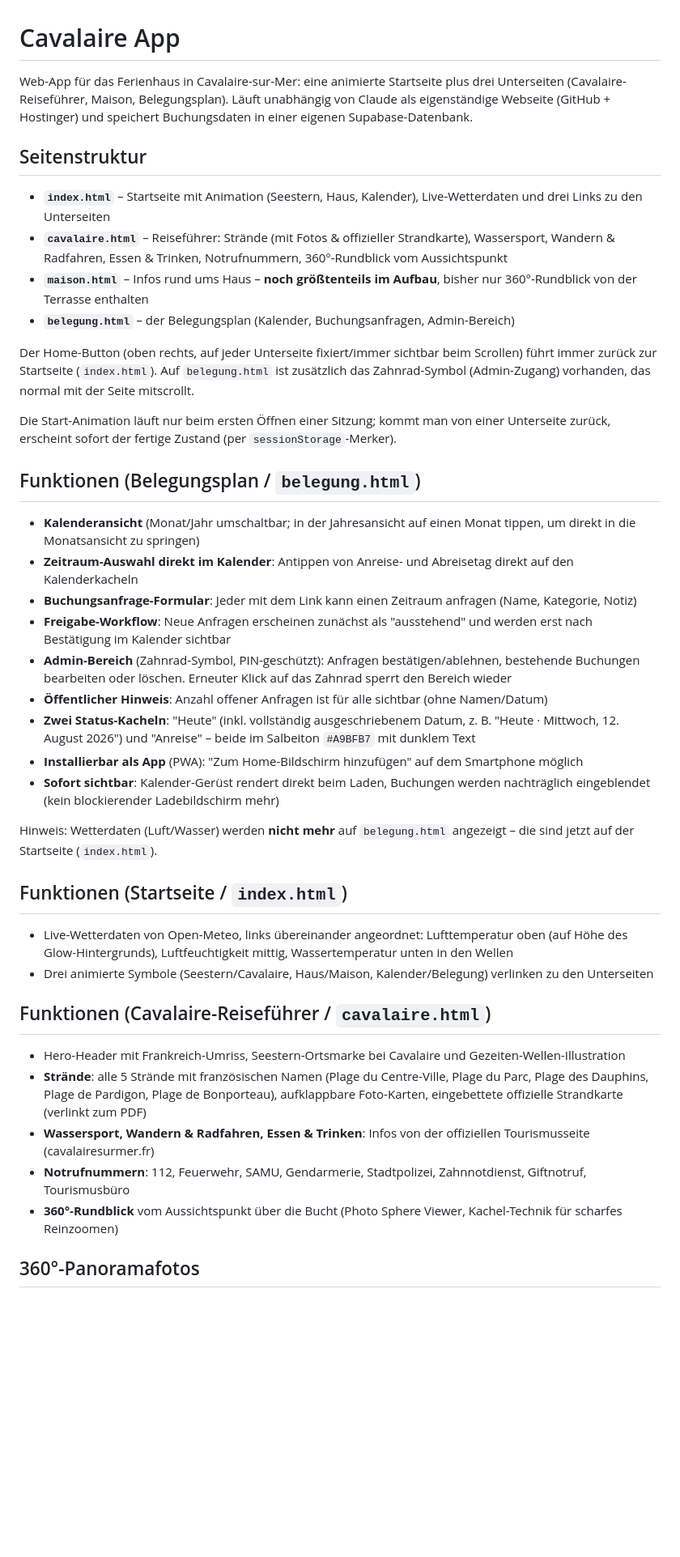
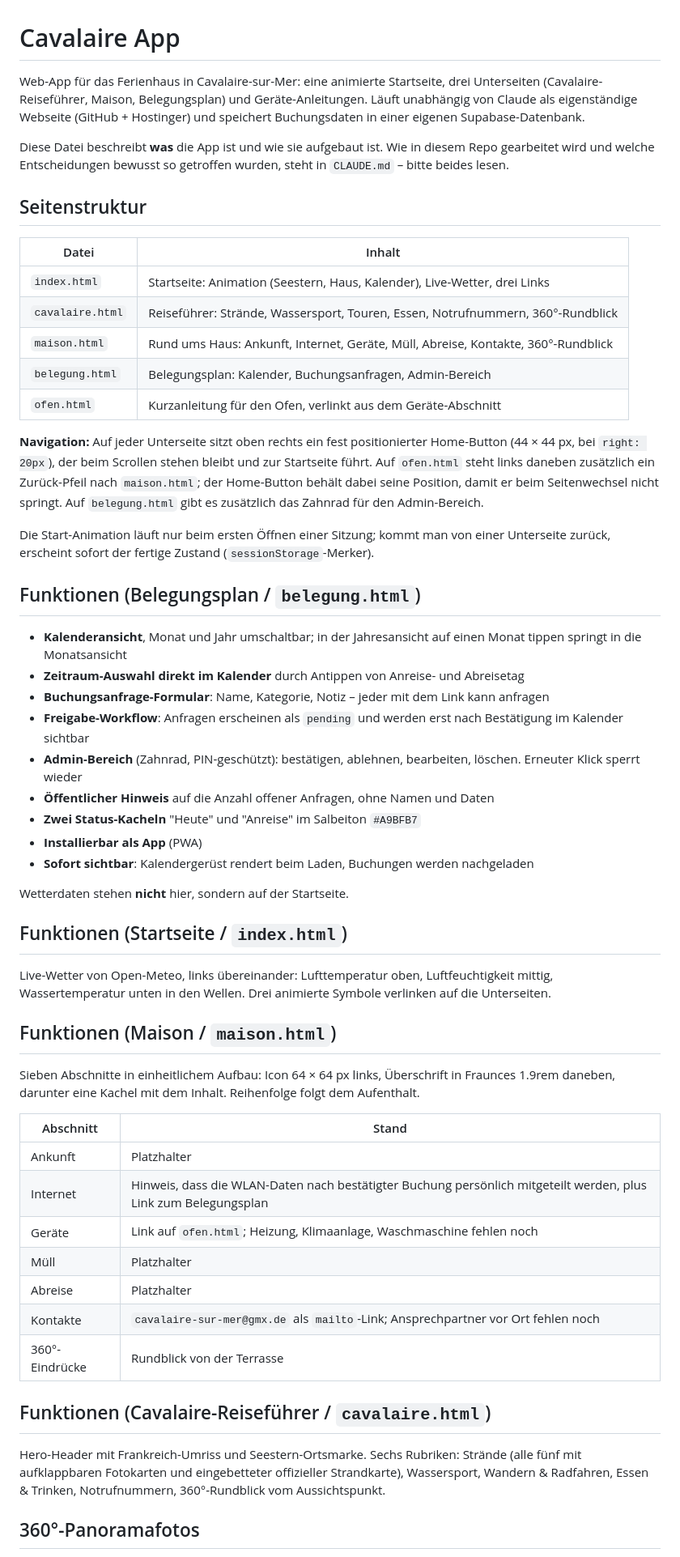
Before and after one commit to marcholtschmidt-rgb/Belegungsplan-Cavalaire, a Markdown page: README.md, the part around one of its changes. Shown at 81% size. Drawn GitHub-style; blank space fills up the shorter version.

```diff
--- a/README.md
+++ b/README.md
@@ -1,44 +1,58 @@
 # Cavalaire App
 
-Web-App für das Ferienhaus in Cavalaire-sur-Mer: eine animierte Startseite plus drei Unterseiten (Cavalaire-Reiseführer, Maison, Belegungsplan). Läuft unabhängig von Claude als eigenständige Webseite (GitHub + Hostinger) und speichert Buchungsdaten in einer eigenen Supabase-Datenbank.
+Web-App für das Ferienhaus in Cavalaire-sur-Mer: eine animierte Startseite, drei Unterseiten (Cavalaire-Reiseführer, Maison, Belegungsplan) und Geräte-Anleitungen. Läuft unabhängig von Claude als eigenständige Webseite (GitHub + Hostinger) und speichert Buchungsdaten in einer eigenen Supabase-Datenbank.
+
+Diese Datei beschreibt **was** die App ist und wie sie aufgebaut ist. Wie in diesem Repo gearbeitet wird und welche Entscheidungen bewusst so getroffen wurden, steht in `CLAUDE.md` – bitte beides lesen.
 
 ## Seitenstruktur
 
-- **`index.html`** – Startseite mit Animation (Seestern, Haus, Kalender), Live-Wetterdaten und drei Links zu den Unterseiten
-- **`cavalaire.html`** – Reiseführer: Strände (mit Fotos & offizieller Strandkarte), Wassersport, Wandern & Radfahren, Essen & Trinken, Notrufnummern, 360°-Rundblick vom Aussichtspunkt
-- **`maison.html`** – Infos rund ums Haus – **noch größtenteils im Aufbau**, bisher nur 360°-Rundblick von der Terrasse enthalten
-- **`belegung.html`** – der Belegungsplan (Kalender, Buchungsanfragen, Admin-Bereich)
+| Datei | Inhalt |
+|---|---|
+| `index.html` | Startseite: Animation (Seestern, Haus, Kalender), Live-Wetter, drei Links |
+| `cavalaire.html` | Reiseführer: Strände, Wassersport, Touren, Essen, Notrufnummern, 360°-Rundblick |
+| `maison.html` | Rund ums Haus: Ankunft, Internet, Geräte, Müll, Abreise, Kontakte, 360°-Rundblick |
+| `belegung.html` | Belegungsplan: Kalender, Buchungsanfragen, Admin-Bereich |
+| `ofen.html` | Kurzanleitung für den Ofen, verlinkt aus dem Geräte-Abschnitt |
 
-Der Home-Button (oben rechts, auf jeder Unterseite fixiert/immer sichtbar beim Scrollen) führt immer zurück zur Startseite (`index.html`). Auf `belegung.html` ist zusätzlich das Zahnrad-Symbol (Admin-Zugang) vorhanden, das normal mit der Seite mitscrollt.
+**Navigation:** Auf jeder Unterseite sitzt oben rechts ein fest positionierter Home-Button (44 × 44 px, bei `right: 20px`), der beim Scrollen stehen bleibt und zur Startseite führt. Auf `ofen.html` steht links daneben zusätzlich ein Zurück-Pfeil nach `maison.html`; der Home-Button behält dabei seine Position, damit er beim Seitenwechsel nicht springt. Auf `belegung.html` gibt es zusätzlich das Zahnrad für den Admin-Bereich.
 
-Die Start-Animation läuft nur beim ersten Öffnen einer Sitzung; kommt man von einer Unterseite zurück, erscheint sofort der fertige Zustand (per `sessionStorage`-Merker).
+Die Start-Animation läuft nur beim ersten Öffnen einer Sitzung; kommt man von einer Unterseite zurück, erscheint sofort der fertige Zustand (`sessionStorage`-Merker).
 
 ## Funktionen (Belegungsplan / `belegung.html`)
 
-- **Kalenderansicht** (Monat/Jahr umschaltbar; in der Jahresansicht auf einen Monat tippen, um direkt in die Monatsansicht zu springen)
-- **Zeitraum-Auswahl direkt im Kalender**: Antippen von Anreise- und Abreisetag direkt auf den Kalenderkacheln
-- **Buchungsanfrage-Formular**: Jeder mit dem Link kann einen Zeitraum anfragen (Name, Kategorie, Notiz)
-- **Freigabe-Workflow**: Neue Anfragen erscheinen zunächst als "ausstehend" und werden erst nach Bestätigung im Kalender sichtbar
-- **Admin-Bereich** (Zahnrad-Symbol, PIN-geschützt): Anfragen bestätigen/ablehnen, bestehende Buchungen bearbeiten oder löschen. Erneuter Klick auf das Zahnrad sperrt den Bereich wieder
-- **Öffentlicher Hinweis**: Anzahl offener Anfragen ist für alle sichtbar (ohne Namen/Datum)
-- **Zwei Status-Kacheln**: "Heute" (inkl. vollständig ausgeschriebenem Datum, z. B. "Heute · Mittwoch, 12. August 2026") und "Anreise" – beide im Salbeiton `#A9BFB7` mit dunklem Text
-- **Installierbar als App** (PWA): "Zum Home-Bildschirm hinzufügen" auf dem Smartphone möglich
-- **Sofort sichtbar**: Kalender-Gerüst rendert direkt beim Laden, Buchungen werden nachträglich eingeblendet (kein blockierender Ladebildschirm mehr)
+- **Kalenderansicht**, Monat und Jahr umschaltbar; in der Jahresansicht auf einen Monat tippen springt in die Monatsansicht
+- **Zeitraum-Auswahl direkt im Kalender** durch Antippen von Anreise- und Abreisetag
+- **Buchungsanfrage-Formular**: Name, Kategorie, Notiz – jeder mit dem Link kann anfragen
+- **Freigabe-Workflow**: Anfragen erscheinen als `pending` und werden erst nach Bestätigung im Kalender sichtbar
+- **Admin-Bereich** (Zahnrad, PIN-geschützt): bestätigen, ablehnen, bearbeiten, löschen. Erneuter Klick sperrt wieder
+- **Öffentlicher Hinweis** auf die Anzahl offener Anfragen, ohne Namen und Daten
+- **Zwei Status-Kacheln** "Heute" und "Anreise" im Salbeiton `#A9BFB7`
+- **Installierbar als App** (PWA)
+- **Sofort sichtbar**: Kalendergerüst rendert beim Laden, Buchungen werden nachgeladen
 
-Hinweis: Wetterdaten (Luft/Wasser) werden **nicht mehr** auf `belegung.html` angezeigt – die sind jetzt auf der Startseite (`index.html`).
+Wetterdaten stehen **nicht** hier, sondern auf der Startseite.
 
 ## Funktionen (Startseite / `index.html`)
 
-- Live-Wetterdaten von Open-Meteo, links übereinander angeordnet: Lufttemperatur oben (auf Höhe des Glow-Hintergrunds), Luftfeuchtigkeit mittig, Wassertemperatur unten in den Wellen
-- Drei animierte Symbole (Seestern/Cavalaire, Haus/Maison, Kalender/Belegung) verlinken zu den Unterseiten
+Live-Wetter von Open-Meteo, links übereinander: Lufttemperatur oben, Luftfeuchtigkeit mittig, Wassertemperatur unten in den Wellen. Drei animierte Symbole verlinken auf die Unterseiten.
+
+## Funktionen (Maison / `maison.html`)
+
+Sieben Abschnitte in einheitlichem Aufbau: Icon 64 × 64 px links, Überschrift in Fraunces 1.9rem daneben, darunter eine Kachel mit dem Inhalt. Reihenfolge folgt dem Aufenthalt.
+
+| Abschnitt | Stand |
+|---|---|
+| Ankunft | Platzhalter |
+| Internet | Hinweis, dass die WLAN-Daten nach bestätigter Buchung persönlich mitgeteilt werden, plus Link zum Belegungsplan |
+| Geräte | Link auf `ofen.html`; Heizung, Klimaanlage, Waschmaschine fehlen noch |
+| Müll | Platzhalter |
+| Abreise | Platzhalter |
+| Kontakte | `cavalaire-sur-mer@gmx.de` als `mailto`-Link; Ansprechpartner vor Ort fehlen noch |
+| 360°-Eindrücke | Rundblick von der Terrasse |
 
 ## Funktionen (Cavalaire-Reiseführer / `cavalaire.html`)
 
-- Hero-Header mit Frankreich-Umriss, Seestern-Ortsmarke bei Cavalaire und Gezeiten-Wellen-Illustration
-- **Strände**: alle 5 Strände mit französischen Namen (Plage du Centre-Ville, Plage du Parc, Plage des Dauphins, Plage de Pardigon, Plage de Bonporteau), aufklappbare Foto-Karten, eingebettete offizielle Strandkarte (verlinkt zum PDF)
-- **Wassersport, Wandern & Radfahren, Essen & Trinken**: Infos von der offiziellen Tourismusseite (cavalairesurmer.fr)
-- **Notrufnummern**: 112, Feuerwehr, SAMU, Gendarmerie, Stadtpolizei, Zahnnotdienst, Giftnotruf, Tourismusbüro
-- **360°-Rundblick** vom Aussichtspunkt über die Bucht (Photo Sphere Viewer, Kachel-Technik für scharfes Reinzoomen)
+Hero-Header mit Frankreich-Umriss und Seestern-Ortsmarke. Sechs Rubriken: Strände (alle fünf mit aufklappbaren Fotokarten und eingebetteter offizieller Strandkarte), Wassersport, Wandern & Radfahren, Essen & Trinken, Notrufnummern, 360°-Rundblick vom Aussichtspunkt.
 
 ## 360°-Panoramafotos
 
```
Also changed, not shown: other parts of README.md (+115 -50 lines).
